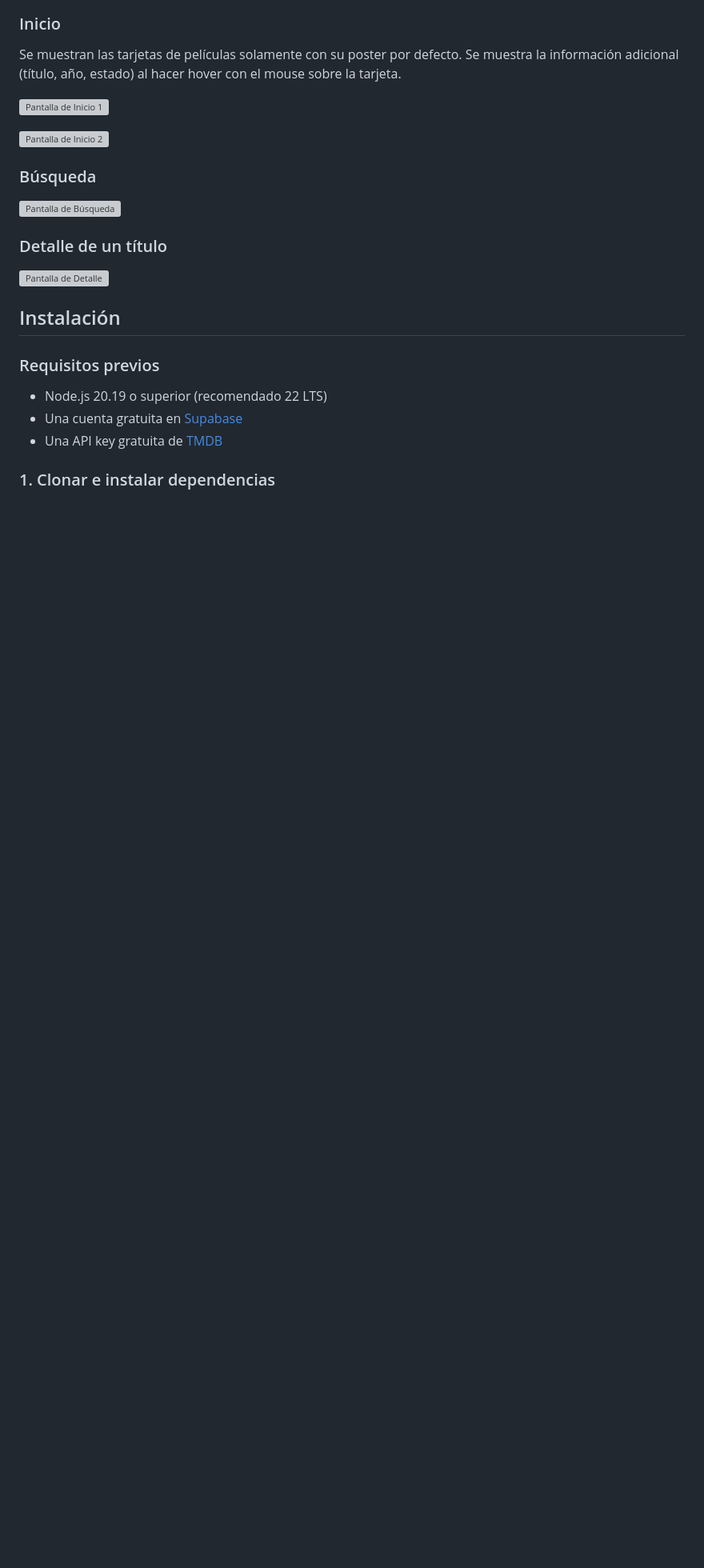
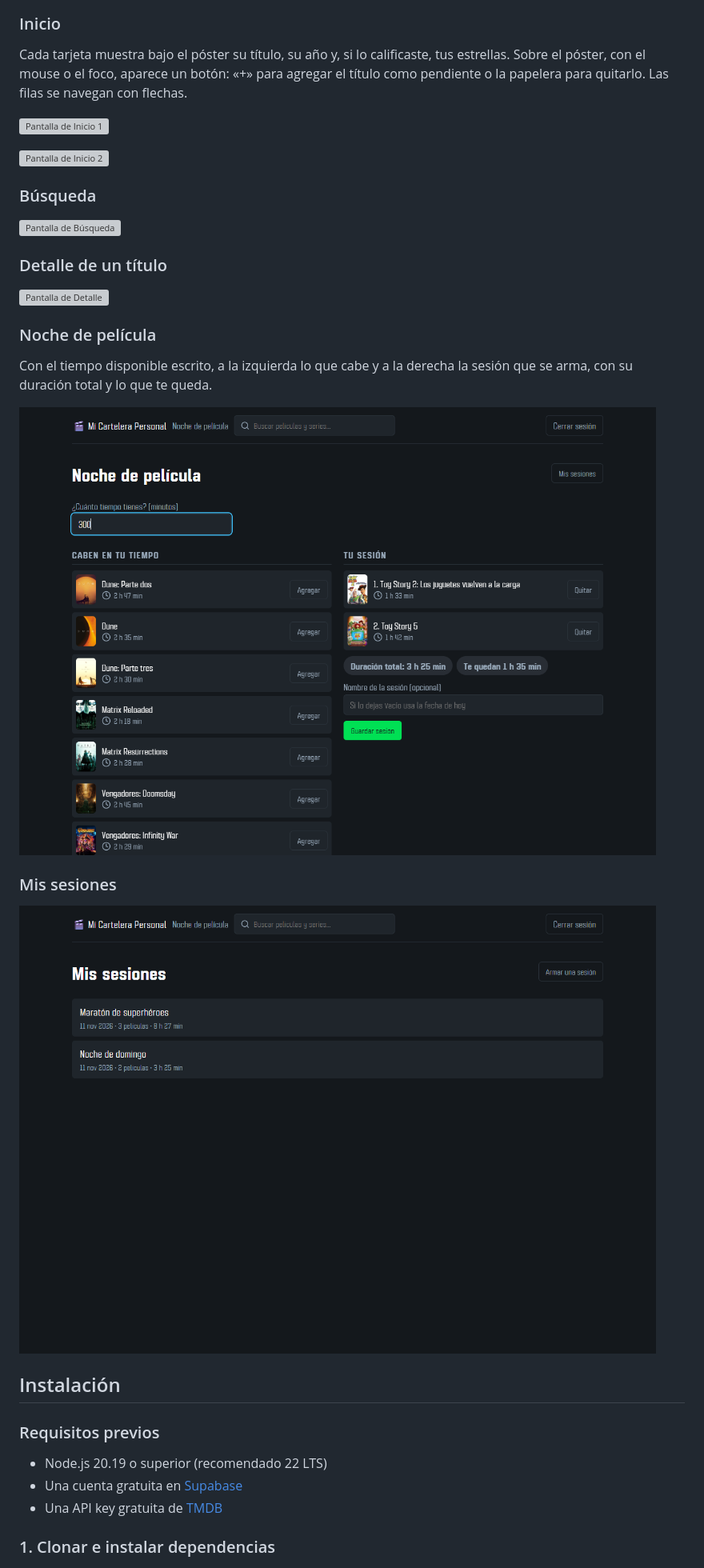
Before and after one commit to Milo18113/cartelera-personal, a Markdown page: README.md, the part around one of its changes. Shown at 80% size. GitHub-like rendering; pictures changed too: docs/capturas/captura_noche.png (added), docs/capturas/captura_sesiones.png (added); blank space fills up the shorter version; grey boxes are pictures that could not be loaded.

```diff
--- a/README.md
+++ b/README.md
@@ -76,7 +93,7 @@ La demo en vivo corresponde al Entregable 3: Noche de película todavía no est
 
 ### Inicio
 
-Se muestran las tarjetas de películas solamente con su poster por defecto. Se muestra la información adicional (título, año, estado) al hacer hover con el mouse sobre la tarjeta.
+Cada tarjeta muestra bajo el póster su título, su año y, si lo calificaste, tus estrellas. Sobre el póster, con el mouse o el foco, aparece un botón: «+» para agregar el título como pendiente o la papelera para quitarlo. Las filas se navegan con flechas.
 
 ![Pantalla de Inicio 1](docs/capturas/captura_inicio_1.png)
 
@@ -89,6 +106,16 @@ Se muestran las tarjetas de películas solamente con su poster por defecto. Se m
 ### Detalle de un título
 
 ![Pantalla de Detalle](docs/capturas/captura_detalle.png)
+
+### Noche de película
+
+Con el tiempo disponible escrito, a la izquierda lo que cabe y a la derecha la sesión que se arma, con su duración total y lo que te queda.
+
+![Pantalla de Noche de película](docs/capturas/captura_noche.png)
+
+### Mis sesiones
+
+![Pantalla de Mis sesiones](docs/capturas/captura_sesiones.png)
 
 ## Instalación
 
```
Also changed, not shown: other parts of README.md (+33 -9 lines), 4 other files.
